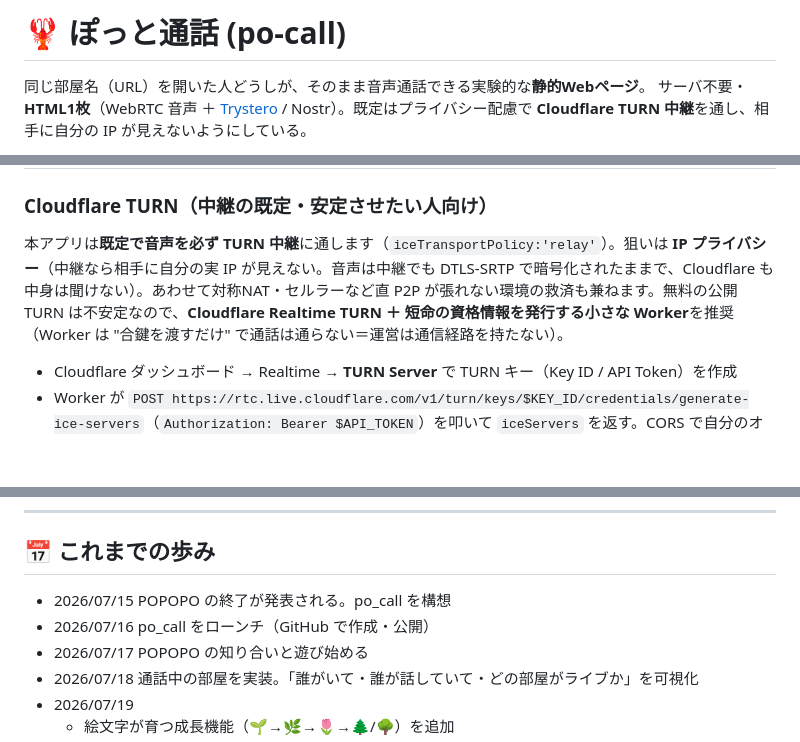
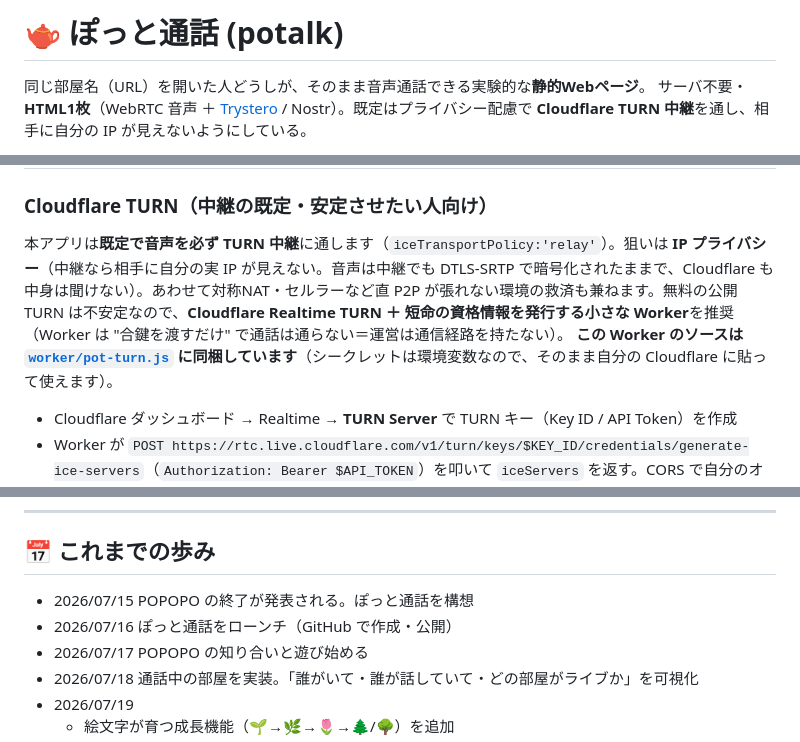
Before and after one commit to po-talk/po-talk.github.io, a Markdown page: README.md, 3 parts joined by grey strips. Rendered like a GitHub page; blank space fills up the shorter version.

Commit message:
docs: README の表記を現在の名前に揃え、Worker の同梱を案内する
- 見出しを `🦞 ぽっと通話 (po-call)` → `🫖 ぽっと通話 (potalk)`。ロゴのマークと綴りを
  アプリ側（title・h1・ヘルプ）に合わせた
- 年表の「po_call を構想／ローンチ」→「ぽっと通話を…」。**日本語の呼び名は当時から
  変わっていない**ので、事実を曲げずに古いリポジトリ名だけ外せる
- アクセス解析の注記は**当時のURLと明示して残す**（`当時のURL qramo.github.io/po_call/`）。
  測定条件の一部なので消さない。history として読める形にした
- 「自分で立てる人」向けに、`worker/pot-turn.js` を同梱したことを案内（commit fcaee88 で
  リポジトリに入れたが、README から辿れないままだった）

Co-Authored-By: Claude Opus 5 (1M context) <noreply@anthropic.com>

```diff
--- a/README.md
+++ b/README.md
@@ -1,4 +1,4 @@
-# 🦞 ぽっと通話 (po-call)
+# 🫖 ぽっと通話 (potalk)
 
 同じ部屋名（URL）を開いた人どうしが、そのまま音声通話できる実験的な**静的Webページ**。
 サーバ不要・**HTML1枚**（WebRTC 音声 ＋ [Trystero](https://github.com/dmotz/trystero) / Nostr）。既定はプライバシー配慮で **Cloudflare TURN 中継**を通し、相手に自分の IP が見えないようにしている。
@@ -76,7 +76,7 @@ python3 -m http.server 8000
 | アイコン / `manifest.webmanifest` / フォローカード画像 | 好みで差し替え。 |
 
 ### Cloudflare TURN（中継の既定・安定させたい人向け）
-本アプリは**既定で音声を必ず TURN 中継**に通します（`iceTransportPolicy:'relay'`）。狙いは **IP プライバシー**（中継なら相手に自分の実 IP が見えない。音声は中継でも DTLS-SRTP で暗号化されたままで、Cloudflare も中身は聞けない）。あわせて対称NAT・セルラーなど直 P2P が張れない環境の救済も兼ねます。無料の公開 TURN は不安定なので、**Cloudflare Realtime TURN ＋ 短命の資格情報を発行する小さな Worker**を推奨（Worker は "合鍵を渡すだけ" で通話は通らない＝運営は通信経路を持たない）。
+本アプリは**既定で音声を必ず TURN 中継**に通します（`iceTransportPolicy:'relay'`）。狙いは **IP プライバシー**（中継なら相手に自分の実 IP が見えない。音声は中継でも DTLS-SRTP で暗号化されたままで、Cloudflare も中身は聞けない）。あわせて対称NAT・セルラーなど直 P2P が張れない環境の救済も兼ねます。無料の公開 TURN は不安定なので、**Cloudflare Realtime TURN ＋ 短命の資格情報を発行する小さな Worker**を推奨（Worker は "合鍵を渡すだけ" で通話は通らない＝運営は通信経路を持たない）。 **この Worker のソースは [`worker/pot-turn.js`](worker/pot-turn.js) に同梱しています**（シークレットは環境変数なので、そのまま自分の Cloudflare に貼って使えます）。
 
 - Cloudflare ダッシュボード → Realtime → **TURN Server** で TURN キー（Key ID / API Token）を作成
 - Worker が `POST https://rtc.live.cloudflare.com/v1/turn/keys/$KEY_ID/credentials/generate-ice-servers`（`Authorization: Bearer $API_TOKEN`）を叩いて `iceServers` を返す。CORS で自分のオリジンだけ許可
@@ -103,8 +103,8 @@ python3 -m http.server 8000
 
 ## 📅 これまでの歩み
 
-- 2026/07/15 POPOPO の終了が発表される。po_call を構想
-- 2026/07/16 po_call をローンチ（GitHub で作成・公開）
+- 2026/07/15 POPOPO の終了が発表される。ぽっと通話を構想
+- 2026/07/16 ぽっと通話をローンチ（GitHub で作成・公開）
 - 2026/07/17 POPOPO の知り合いと遊び始める
 - 2026/07/18 通話中の部屋を実装。「誰がいて・誰が話していて・どの部屋がライブか」を可視化
 - 2026/07/19
```
Also changed, not shown: other parts of README.md (+1 -1 lines).
